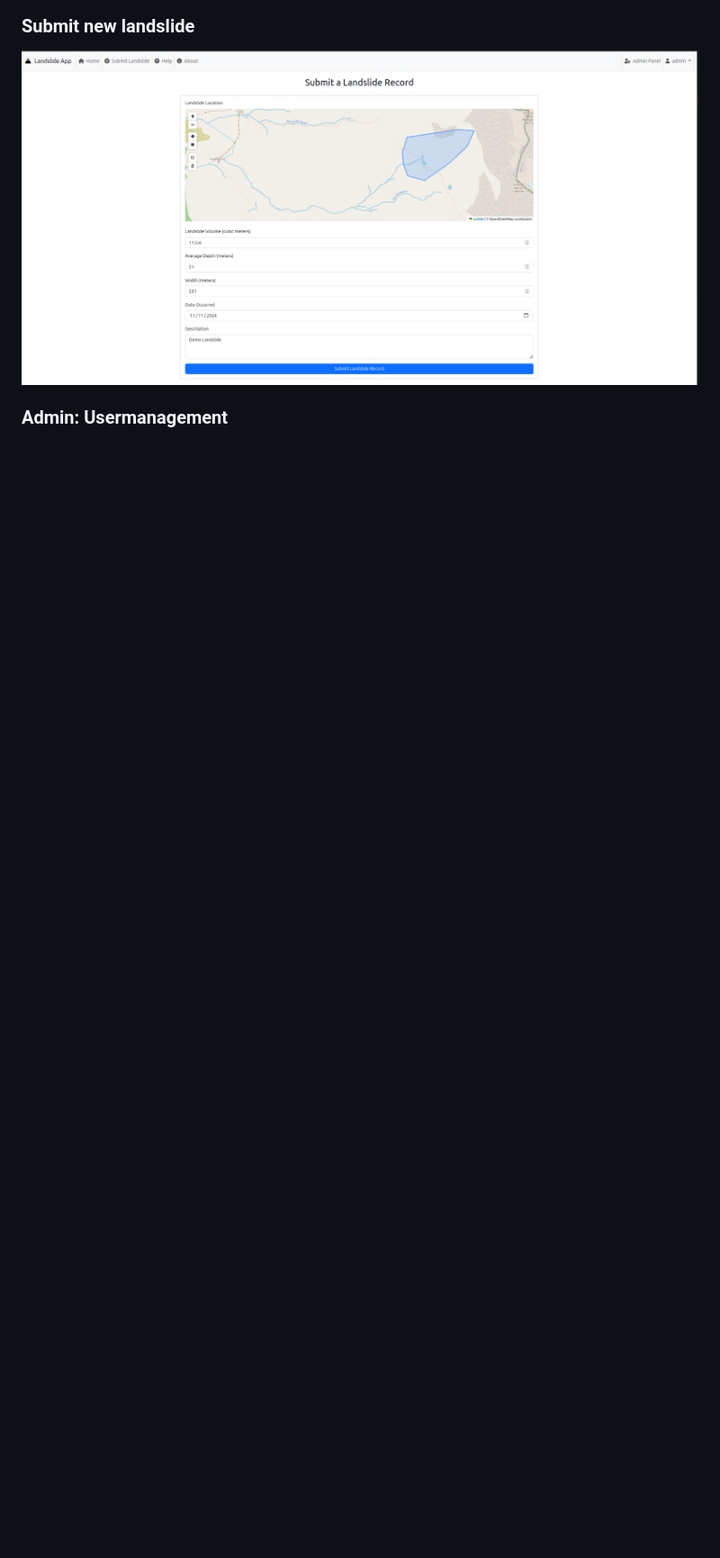
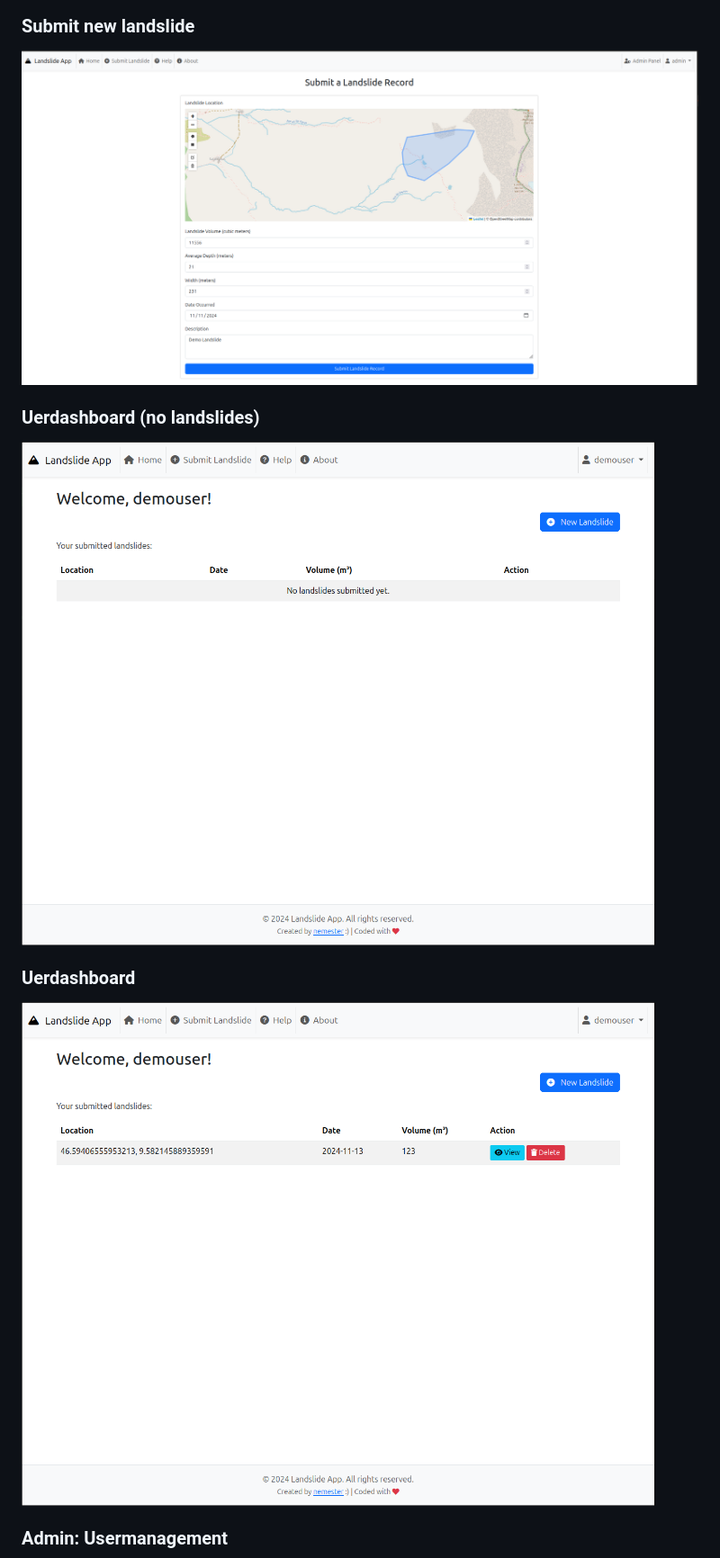
Before and after one commit to Nemester/landslide-app, a Markdown page: README.md, the part around the change printed below. Shown: that part at 90% size. Rendered like a GitHub page; pictures changed too: docs/user-landslides.png (added), docs/user-nolandslides.png (added); blank space fills up the shorter version.

Commit message:
updated docu

```diff
--- a/README.md
+++ b/README.md
@@ -142,5 +142,11 @@ To make the app your own, adjust the following sections:
 ### Submit new landslide
 ![submit-landslide](./docs/submit-landslide.png)
 
+### Uerdashboard (no landslides)
+![user-nolandslides](./docs/user-nolandslides.png)
+
+### Uerdashboard
+![user-landslides](./docs/user-landslides.png)
+
 ### Admin: Usermanagement
 ![adminpanel-usermanagement](./docs/adminpanel-usermanagement.png)
```
Also changed, not shown: other parts of README.md (+3 -0 lines), docs/admin-adduser.png (added), docs/adminpanel-config.png, docs/adminpanel-usermanagement.png.
